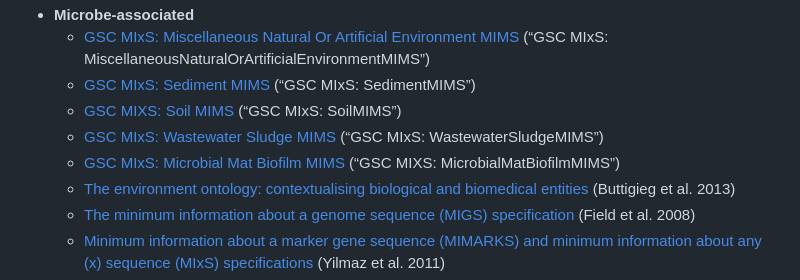
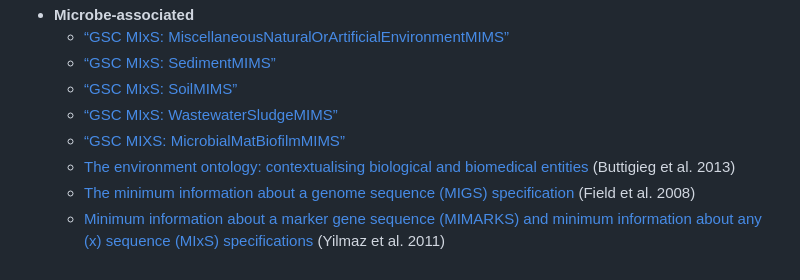
Before and after one commit to NFDI4Microbiota/MetadataStandards, a Markdown page: README.md, the part around one of its changes. GitHub-like rendering.

```diff
--- a/README.md
+++ b/README.md
@@ -396,19 +371,14 @@ The references in the figure are from the following sources:
 -   **Microbe-associated**
-    -   [GSC MIxS: Miscellaneous Natural Or Artificial Environment
-        MIMS](https://genomicsstandardsconsortium.github.io/mixs/MiscellaneousNaturalOrArtificialEnvironmentMIMS/)
-        (“GSC MIxS: MiscellaneousNaturalOrArtificialEnvironmentMIMS”)
-    -   [GSC MIxS: Sediment
-        MIMS](https://genomicsstandardsconsortium.github.io/mixs/SedimentMIMS/)
-        (“GSC MIxS: SedimentMIMS”)
-    -   [GSC MIXS: Soil
-        MIMS](https://genomicsstandardsconsortium.github.io/mixs/SoilMIMS/)
-        (“GSC MIxS: SoilMIMS”)
-    -   [GSC MIxS: Wastewater Sludge
-        MIMS](https://genomicsstandardsconsortium.github.io/mixs/WastewaterSludgeMIMS/)
-        (“GSC MIxS: WastewaterSludgeMIMS”)
-    -   [GSC MIxS: Microbial Mat Biofilm
-        MIMS](https://genomicsstandardsconsortium.github.io/mixs/MicrobialMatBiofilmMIMS/)
-        (“GSC MIXS: MicrobialMatBiofilmMIMS”)
+    -   [“GSC MIxS:
+        MiscellaneousNaturalOrArtificialEnvironmentMIMS”](https://genomicsstandardsconsortium.github.io/mixs/MiscellaneousNaturalOrArtificialEnvironmentMIMS/)
+    -   [“GSC MIxS:
+        SedimentMIMS”](https://genomicsstandardsconsortium.github.io/mixs/SedimentMIMS/)
+    -   [“GSC MIxS:
+        SoilMIMS”](https://genomicsstandardsconsortium.github.io/mixs/SoilMIMS/)
+    -   [“GSC MIxS:
+        WastewaterSludgeMIMS”](https://genomicsstandardsconsortium.github.io/mixs/WastewaterSludgeMIMS/)
+    -   [“GSC MIXS:
+        MicrobialMatBiofilmMIMS”](https://genomicsstandardsconsortium.github.io/mixs/MicrobialMatBiofilmMIMS/)
     -   [The environment ontology: contextualising biological and
         biomedical entities](https://doi.org/10.1186%2F2041-1480-4-43)
         (Buttigieg et al. 2013)
```
Also changed, not shown: other parts of README.md (+44 -69 lines).
